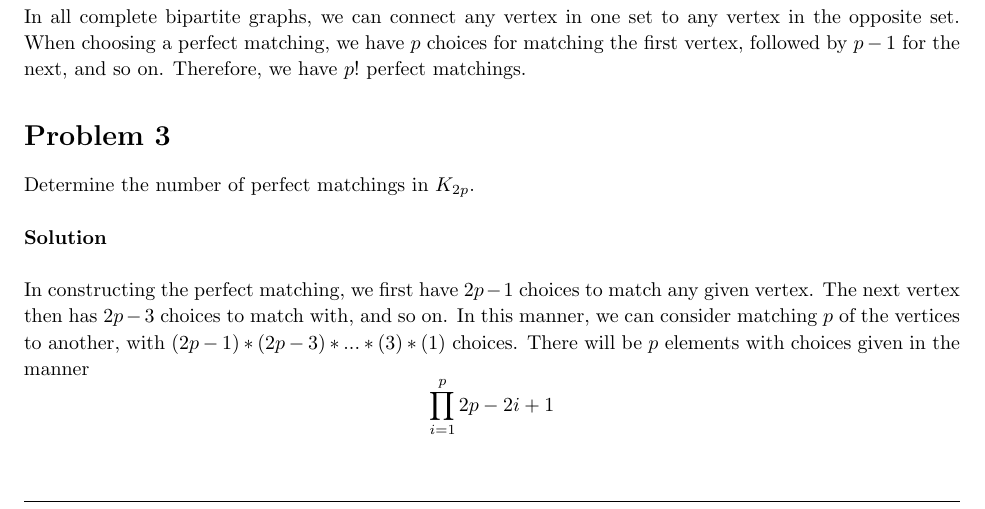
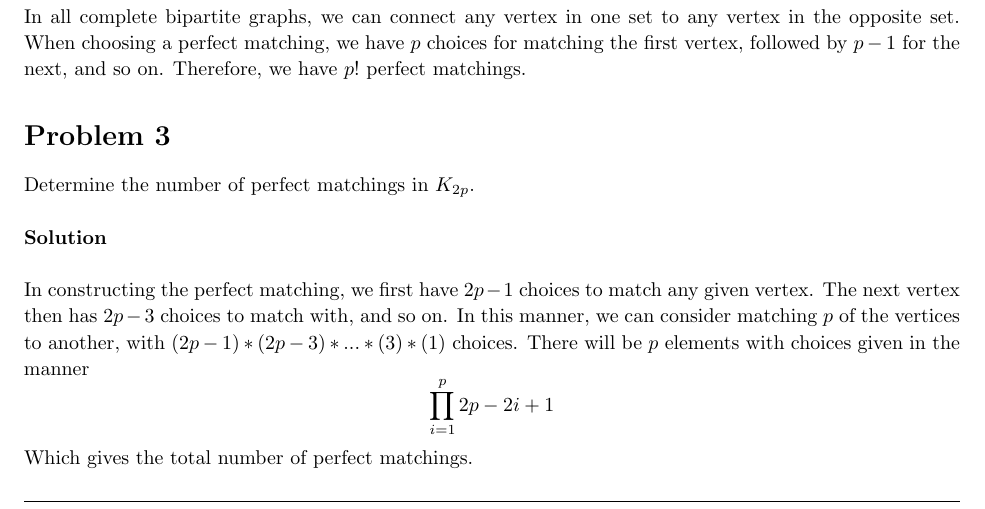
Before and after one commit to rsullivan00/GraphTheory, a LaTeX problem sheet (Hw8/report.tex): part of page 2 of 3, cut so that both start at the same text. Compiled offline with pdfLaTeX.

Commit message:
Add more description

```diff
--- a/Hw8/report.tex
+++ b/Hw8/report.tex
@@ -255,6 +255,7 @@
 \\
 
 	In constructing the perfect matching, we first have \(2p-1\) choices to match any given vertex. The next vertex then has \(2p-3\) choices to match with, and so on. In this manner, we can consider matching \(p\) of the vertices to another, with \((2p-1)*(2p-3)*...*(3)*(1)\) choices. There will be \(p\) elements with choices given in the manner \[\prod_{i=1}^p2p-2i+1\]
+Which gives the total number of perfect matchings.
 \end{homeworkProblem}
 \begin{homeworkProblem}
 	Show that a tree has at most one perfect matching.
```
Also changed, not shown: Hw8/report.pdf.
